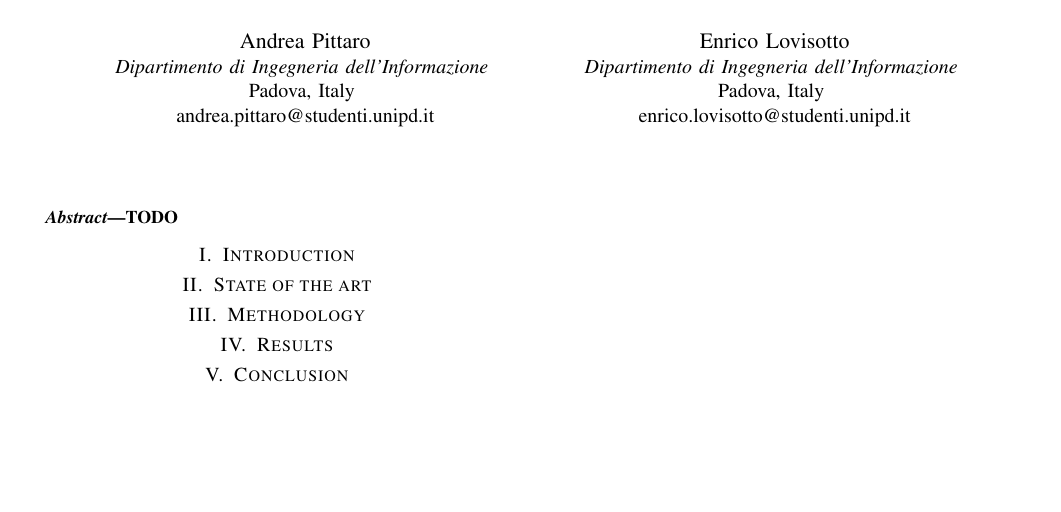
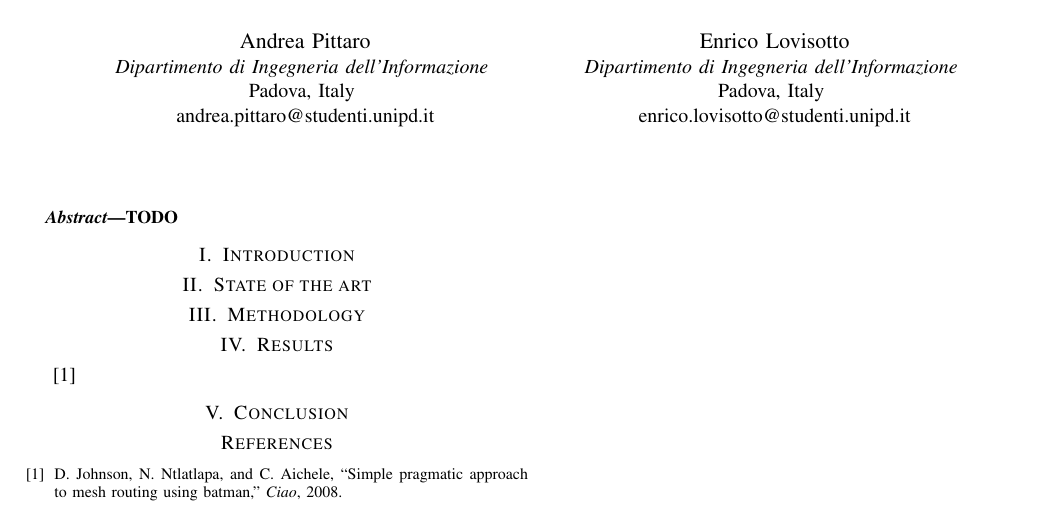
Before and after one commit to pittix/project_blockchain_GT, a LaTeX paper (report/report.tex, which reads report/report.bib): part of the page, cut so that both start at the same text, the shorter picture padded with empty space. Compiled offline with pdfLaTeX.

Commit message:
Added bibliography

```diff
--- /dev/null
+++ b/report/report.bib
@@ -0,0 +1,5 @@
+@article{Johnson2008,
+  title={Simple pragmatic approach to mesh routing using BATMAN},
+  author={Johnson, David and Ntlatlapa, Ntsibane and Aichele, Corinna},
+  journal={Ciao},
+  year=2008
--- a/report/report.tex
+++ b/report/report.tex
@@ -38,7 +38,11 @@ TODO
 
 \section{Results}
 
+\cite{Johnson2008}
 \section{Conclusion}
+
+\bibliography{report}
+\bibliographystyle{IEEEtran}
 
 \end{document}
 
```
Also changed, not shown: report/report.bib (8 more changed lines).
